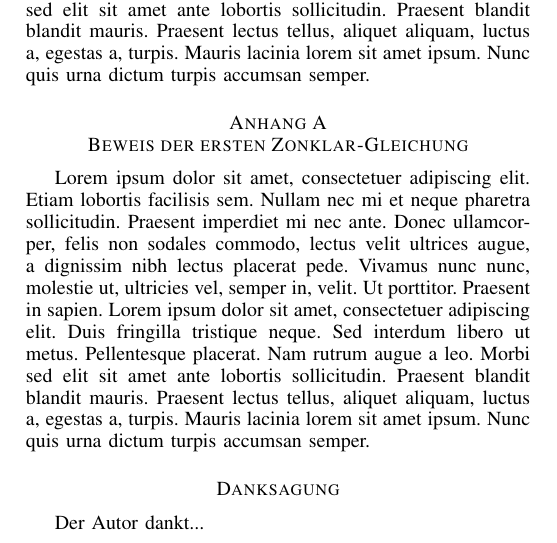
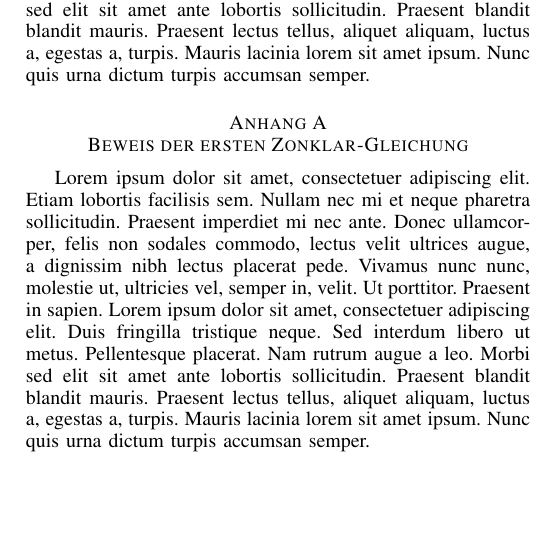
Before and after one commit to Holzhaus/its-bachelorthesis, a LaTeX paper (expose.tex): part of one column of the page, cut so that both start at the same text, the shorter picture padded with empty space. Compiled offline with pdfLaTeX.

Commit message:
Remove acknowledgement section
git-svn-id: https://hgisvn.nds.ruhr-uni-bochum.de/svn/nds/repos_diplom/Bachelorarbeiten/2017/Jan_Holthuis@13628 c8f4bf14-e3e7-0310-915e-fa211f8721cd

```diff
--- a/expose.tex
+++ b/expose.tex
@@ -55,8 +55,6 @@ XML, JSON, Konversion, Konvertierung, Sicherheit.
 \appendices
 \section{Beweis der ersten Zonklar-Gleichung}
 \blindtext
-\section*{Danksagung}
-Der Autor dankt...
 \ifCLASSOPTIONcaptionsoff
   \newpage
 \fi
```
